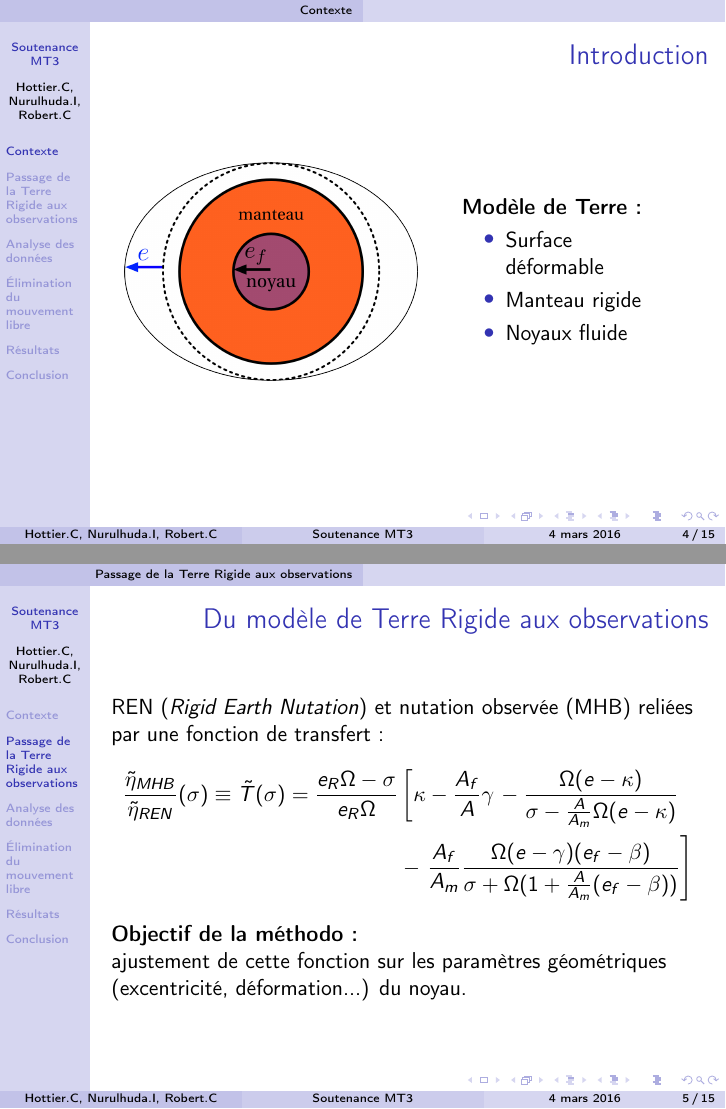
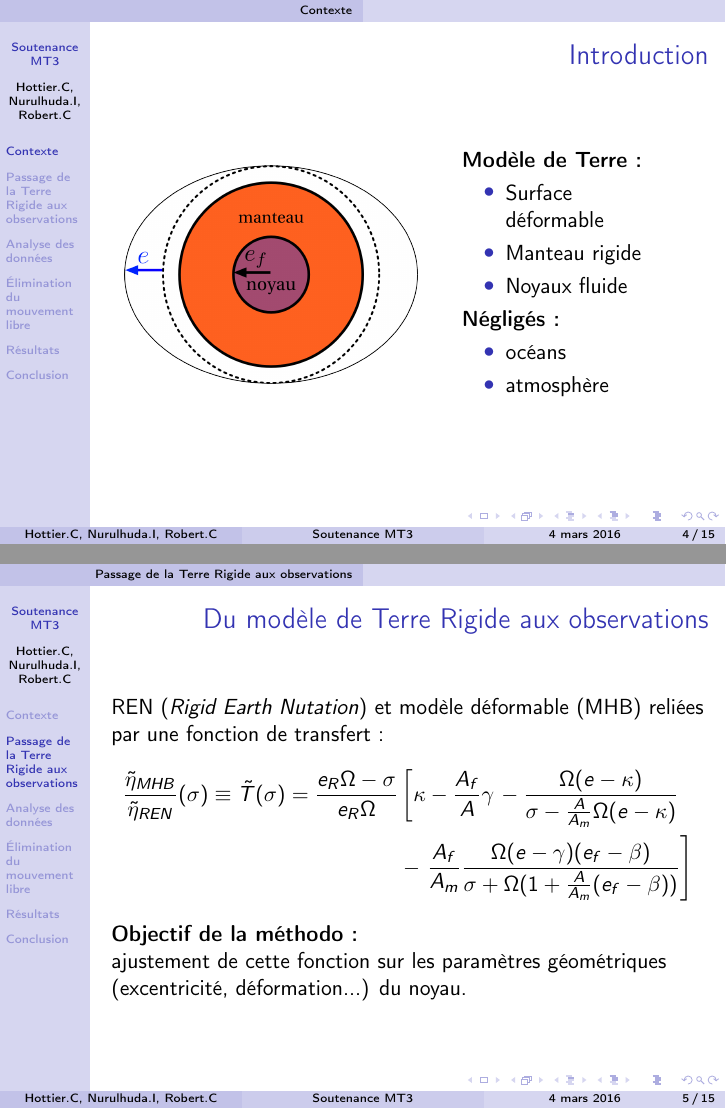
Before and after one commit to clementhottier/MT3-Presentation, LaTeX slides (presentation_Nutation.tex, which reads partie_presentation/Introduction.tex, partie_presentation/Mouvement_du_pole.tex): pages 5 and 7 of 23, joined at a grey line. Compiled offline with pdfLaTeX.

Commit message:
small mod

```diff
--- a/partie_presentation/Introduction.tex
+++ b/partie_presentation/Introduction.tex
@@ -18,6 +18,11 @@
 	        \item Manteau rigide
 	        \item Noyaux fluide
 	      \end{itemize}
+	\textbf{Négligés :}
+	      \begin{itemize}
+	        \item océans
+	        \item atmosphère
+	      \end{itemize}
 	\end{minipage}
 
 
--- a/partie_presentation/Mouvement_du_pole.tex
+++ b/partie_presentation/Mouvement_du_pole.tex
@@ -2,7 +2,7 @@
 
 \begin{frame}
   \frtt{Du modèle de Terre Rigide aux observations}
-   REN (\textit{Rigid Earth Nutation}) et nutation observée (MHB) reliées par une fonction de transfert :
+   REN (\textit{Rigid Earth Nutation}) et modèle déformable (MHB) reliées par une fonction de transfert :
    \begin{align*}
      \frac{\tilde{\eta}_{MHB}}{\tilde{\eta}_{REN}}(\sigma)
      \equiv
```
